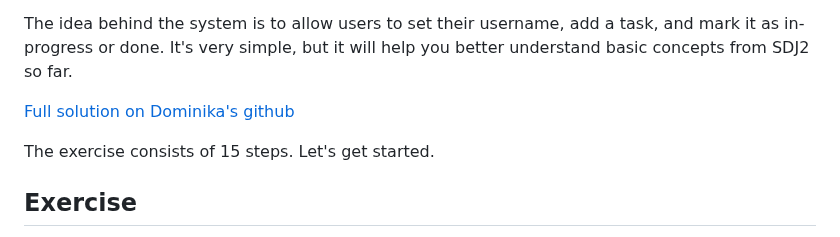
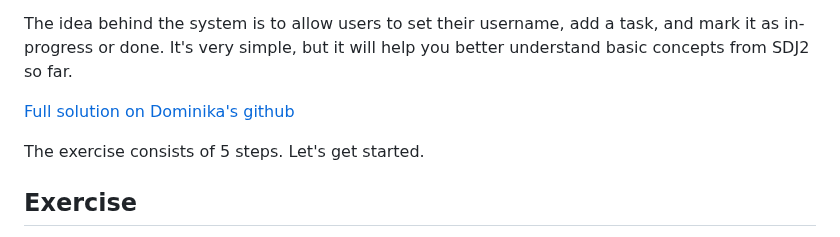
Before and after one commit to OliwierWijas/OliwierWijas.github.io, a Markdown page: Workshops3.md, the part around one of its changes. Rendered like a GitHub page.

```diff
--- a/Workshops3.md
+++ b/Workshops3.md
@@ -8,7 +8,7 @@
 
 [Full solution on Dominika's github](https://github.com/DominikaJanczyszyn/TaskApplication-Remote)
 
-<p>The exercise consists of 15 steps. Let's get started.</p>
+<p>The exercise consists of 5 steps. Let's get started.</p>
 
 ## Exercise
 
```
Also changed, not shown: other parts of Workshops3.md (+2 -1 lines).
